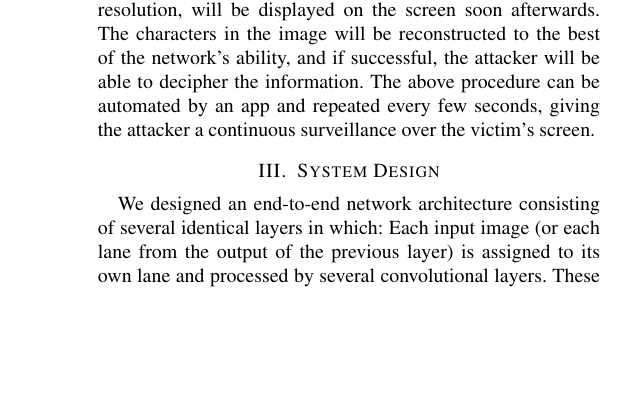
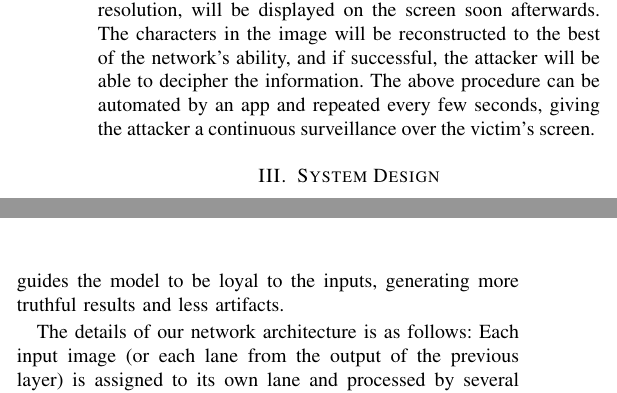
Before and after one commit to daibiaoxuwu/SEC-20, a LaTeX paper (main.tex, which reads design.tex): part of one column of page 3 of 9 before the commit and two parts of the columns of page 3 of 9 after it, the two joined at a grey line, cut so that both start at the same text, the shorter picture padded with empty space. Compiled offline with pdfLaTeX; a missing font is replaced by an installed copy or a similar font; a LaTeX package or settings file that is missing is left out.

Commit message:
modified design

```diff
--- a/design.tex
+++ b/design.tex
@@ -1,6 +1,8 @@
 \section{System Design}
 \label{sec-design}
-We designed an end-to-end network architecture consisting of several identical layers in which:
+As mentioned above, we designed merging layers in our network so that we can process the input images by performing convolution operations to each single image, and then merging them together. The merged data will be stacked with the feature maps of each single image before we perform the next layer of convolution on them. Each convolutional layer uses the same set of parameters for all the images, so that the same set of features are extracted from the images, and thus can be merged. The merging layers consists of simple calculations extracting either the most significant, or the mutual features of the images, the former preserving interesting findings while the latter filters out credible features from the redundancy of the input. The network pipeline consists of alternate layers of convolution and merging, and after each merging layer, the reliable information accumulates and more complex features can be extracted with their support. Furthermore, we frequently insert the original input images in each level of our pipeline, creating an unevenness in depth and reducing network complexity, because we discovered that this process guides the model to be loyal to the inputs, generating more truthful results and less artifacts.
+
+The details of our network architecture is as follows:
 	Each input image (or each lane from the output of the previous layer) is assigned to its own lane and processed by several convolutional layers. These layers share parameters across channels; however, each image is processed individually and do not interact with each other in this stage. Each channel will present a feature map of n channels.
 	The features extracted from all layers are merged broadwise with the following function:
 
```
Also changed, not shown: pic/system.png (deleted), design.tex (2 more changed lines), 1 other file.
